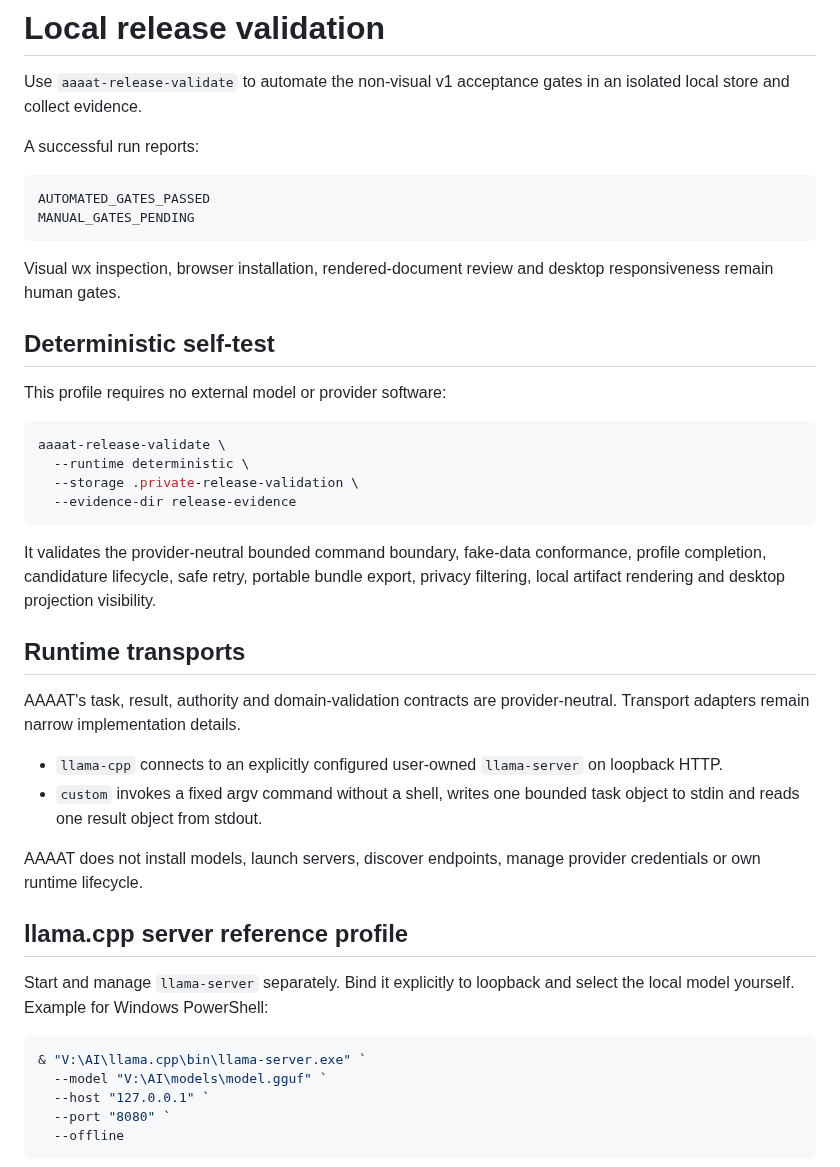
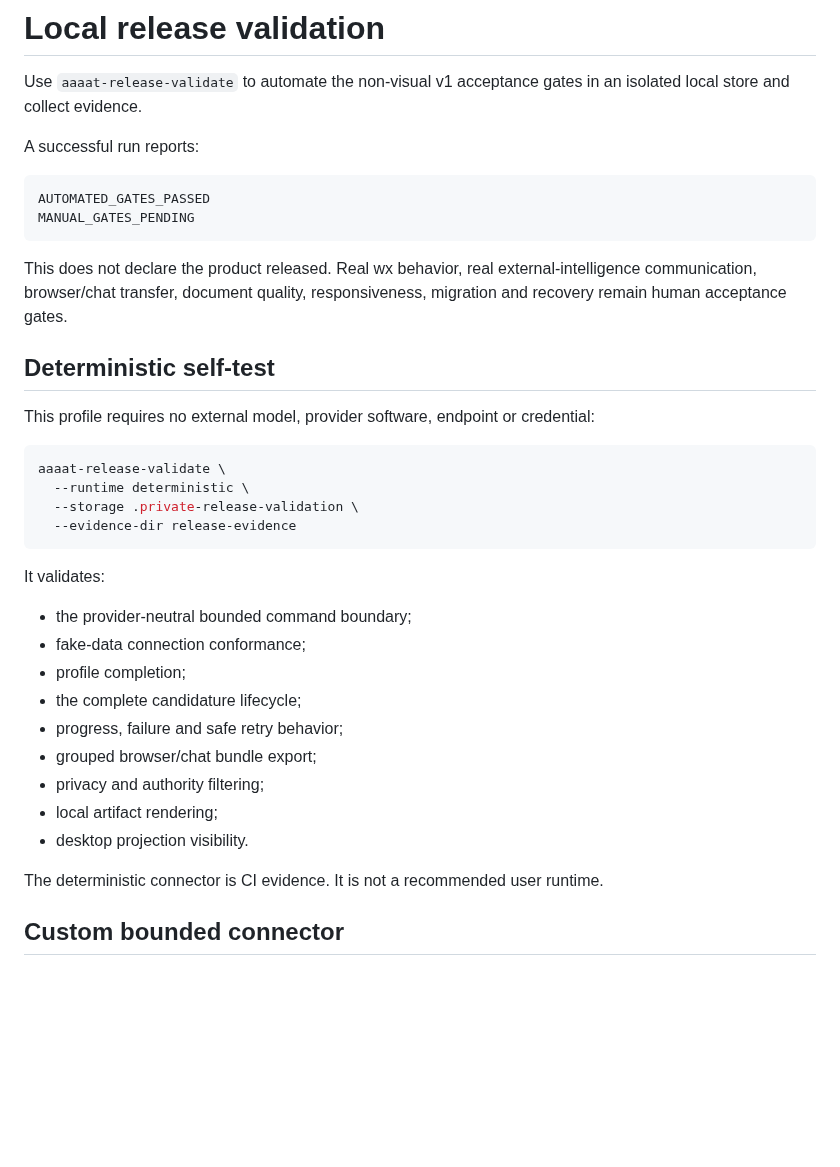
Before and after one commit to DidacLL/AAAAT, a Markdown page: docs/local-release-validation.md, the part around one of its changes. Drawn GitHub-style; blank space fills up the shorter version.

````diff
--- a/docs/local-release-validation.md
+++ b/docs/local-release-validation.md
@@ -9,11 +9,11 @@ AUTOMATED_GATES_PASSED
 MANUAL_GATES_PENDING
 ```
 
-Visual wx inspection, browser installation, rendered-document review and desktop responsiveness remain human gates.
+This does not declare the product released. Real wx behavior, real external-intelligence communication, browser/chat transfer, document quality, responsiveness, migration and recovery remain human acceptance gates.
 
 ## Deterministic self-test
 
-This profile requires no external model or provider software:
+This profile requires no external model, provider software, endpoint or credential:
 
 ```bash
 aaaat-release-validate \
@@ -22,26 +22,19 @@ aaaat-release-validate \
   --evidence-dir release-evidence
 ```
 
-It validates the provider-neutral bounded command boundary, fake-data conformance, profile completion, candidature lifecycle, safe retry, portable bundle export, privacy filtering, local artifact rendering and desktop projection visibility.
+It validates:
 
-## Runtime transports
+- the provider-neutral bounded command boundary;
+- fake-data connection conformance;
+- profile completion;
+- the complete candidature lifecycle;
+- progress, failure and safe retry behavior;
+- grouped browser/chat bundle export;
+- privacy and authority filtering;
+- local artifact rendering;
+- desktop projection visibility.
 
-AAAAT's task, result, authority and domain-validation contracts are provider-neutral. Transport adapters remain narrow implementation details.
+The deterministic connector is CI evidence. It is not a recommended user runtime.
 
-- `llama-cpp` connects to an explicitly configured user-owned `llama-server` on loopback HTTP.
-- `custom` invokes a fixed argv command without a shell, writes one bounded task object to stdin and reads one result object from stdout.
+## Custom bounded connector
 
-AAAAT does not install models, launch servers, discover endpoints, manage provider credentials or own runtime lifecycle.
-
-## llama.cpp server reference profile
-
-Start and manage `llama-server` separately. Bind it explicitly to loopback and select the local model yourself. Example for Windows PowerShell:
-
-```powershell
-& "V:\AI\llama.cpp\bin\llama-server.exe" `
-  --model "V:\AI\models\model.gguf" `
-  --host "127.0.0.1" `
-  --port "8080" `
-  --offline
-```
-
````
Also changed, not shown: other parts of docs/local-release-validation.md (+33 -35 lines).
